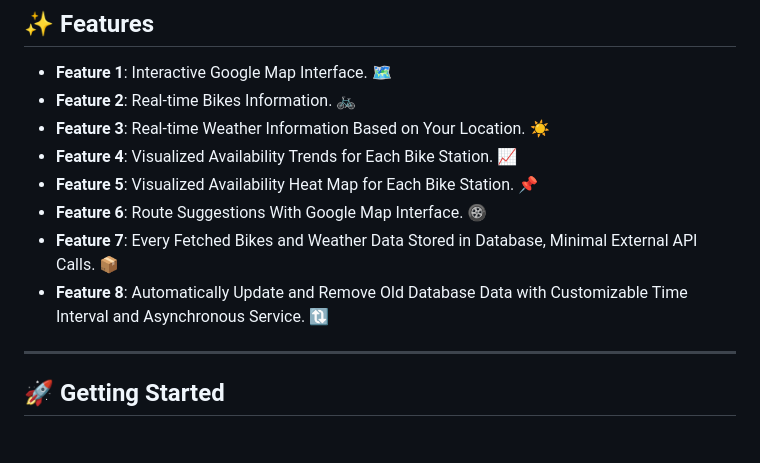
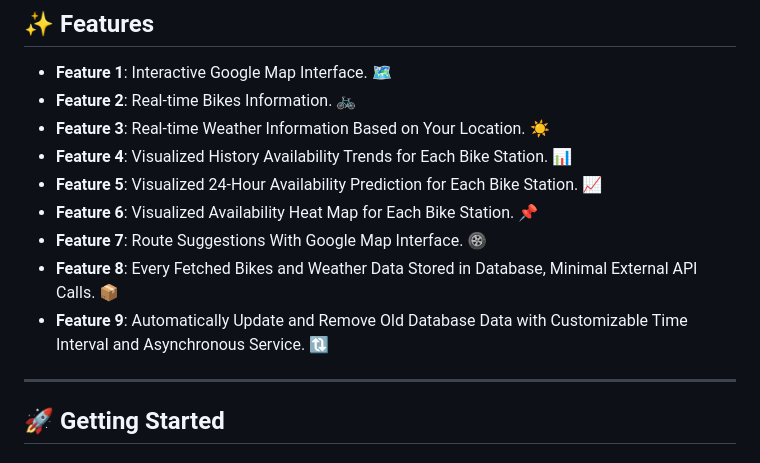
Before and after one commit to zeli8888/BikeShareApp, a Markdown page: README.md, the part around the change. Rendered like a GitHub page.

Commit message:
docs(readme): add prediction feature

```diff
--- a/README.md
+++ b/README.md
@@ -21,12 +21,12 @@
 - **Feature 1**: Interactive Google Map Interface. 🗺️
 - **Feature 2**: Real-time Bikes Information. 🚲
 - **Feature 3**: Real-time Weather Information Based on Your Location. ☀️
-- **Feature 4**: Visualized Availability Trends for Each Bike Station. 📈
-- **Feature 5**: Visualized Availability Heat Map for Each Bike Station. 📌
-- **Feature 6**: Route Suggestions With Google Map Interface. 🛞
-- **Feature 7**: Every Fetched Bikes and Weather Data Stored in Database, Minimal External API Calls. 📦
-- **Feature 8**: Automatically Update and Remove Old Database Data with Customizable Time Interval and Asynchronous Service. 🔃
-
+- **Feature 4**: Visualized History Availability Trends for Each Bike Station. 📊
+- **Feature 5**: Visualized 24-Hour Availability Prediction for Each Bike Station. 📈
+- **Feature 6**: Visualized Availability Heat Map for Each Bike Station. 📌
+- **Feature 7**: Route Suggestions With Google Map Interface. 🛞
+- **Feature 8**: Every Fetched Bikes and Weather Data Stored in Database, Minimal External API Calls. 📦
+- **Feature 9**: Automatically Update and Remove Old Database Data with Customizable Time Interval and Asynchronous Service. 🔃
 ---
 
 ## 🚀 Getting Started
```
